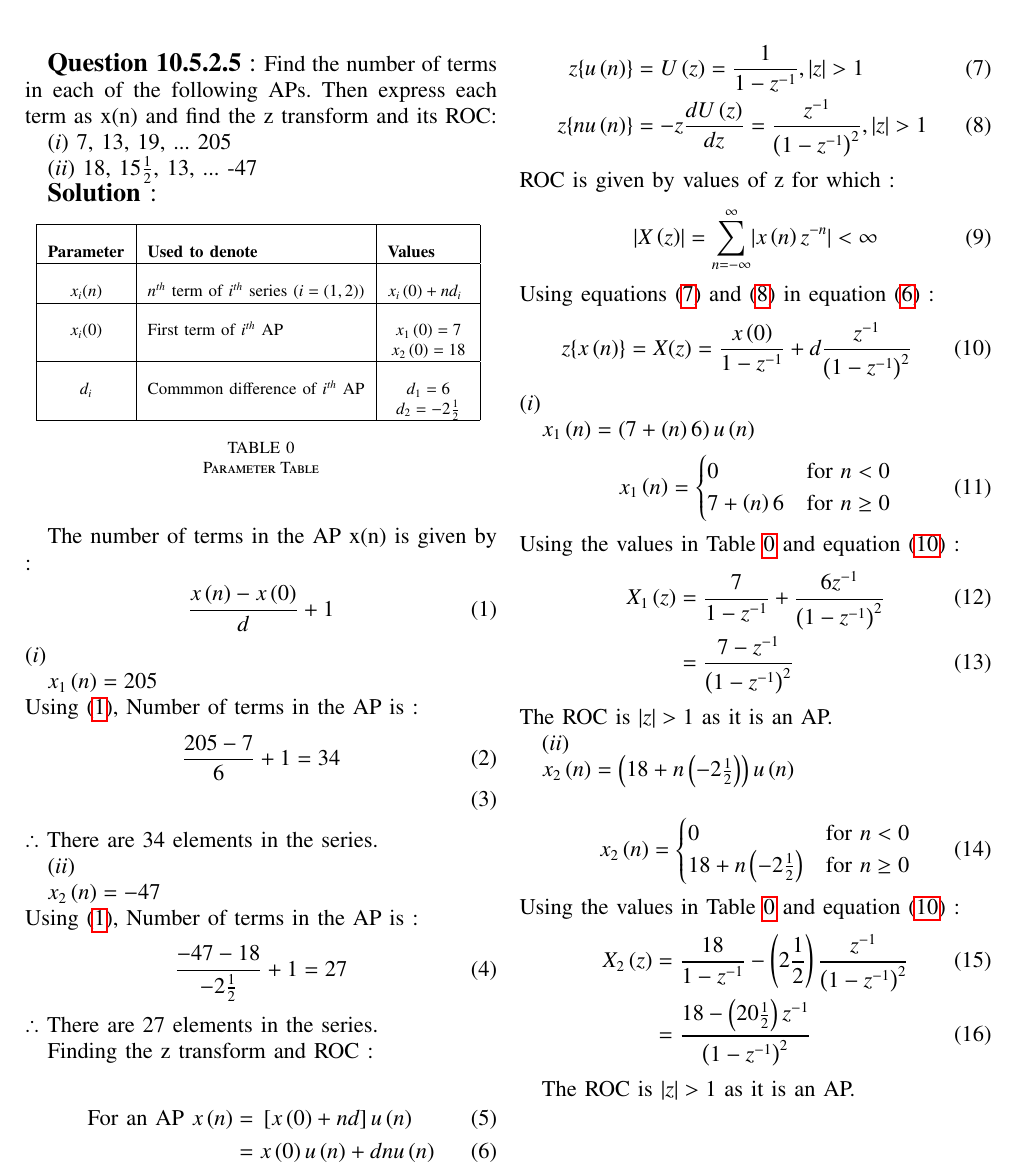
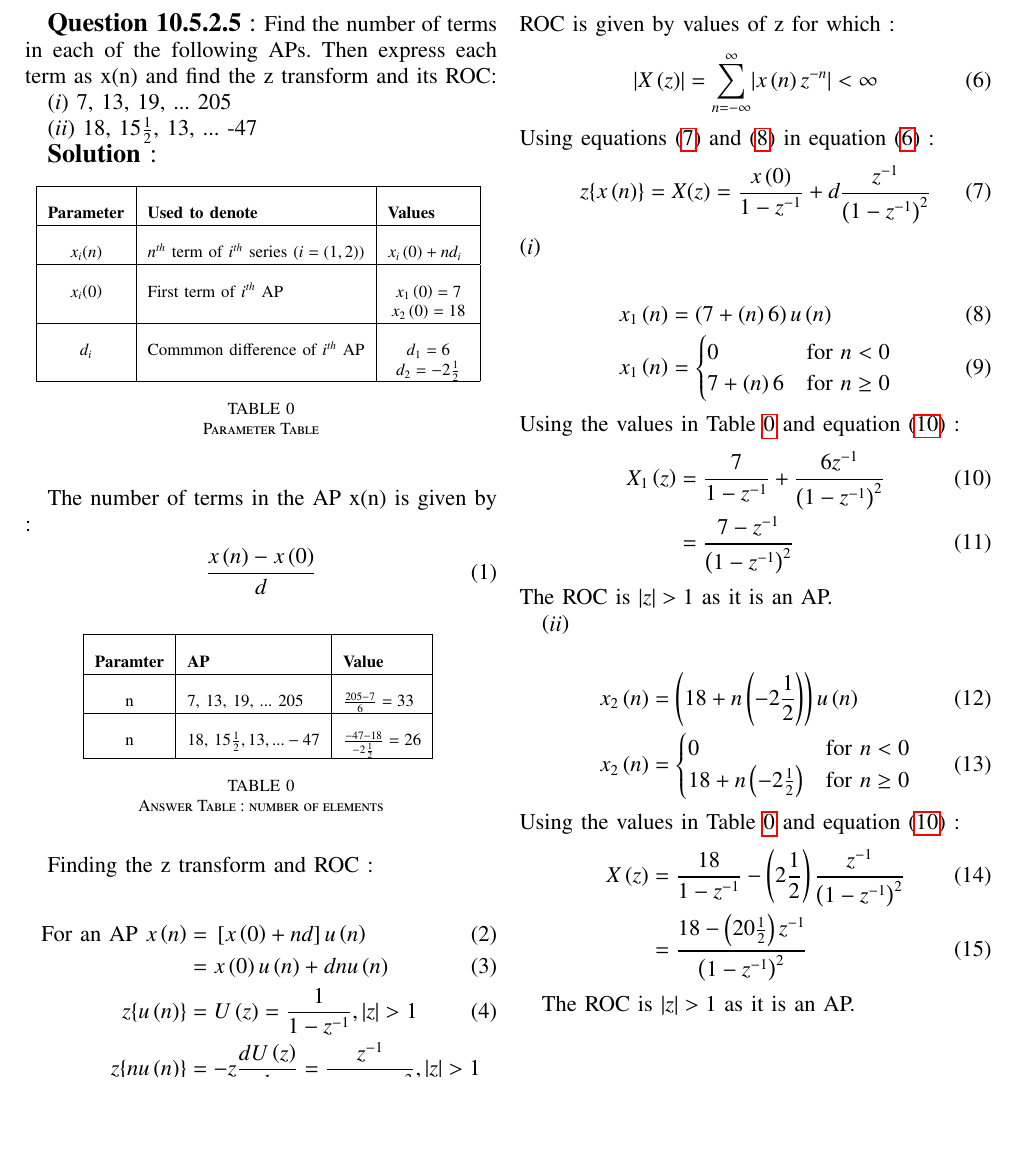
Before and after one commit to Kaustubh-32/EE1205-Assignments, a LaTeX problem sheet (Assignment1/ncert_10_5_2_5.tex, which reads Assignment1/tables/table2.tex): part of page 1 of 2, cut so that both start at the same text, the shorter picture padded with empty space. The pictures show the PDF file Assignment1/ncert_10_5_2_5.pdf that the author committed with the source.

Commit message:
first commit

```diff
--- a/Assignment1/ncert_10_5_2_5.tex
+++ b/Assignment1/ncert_10_5_2_5.tex
@@ -73,32 +73,15 @@
 \input{tables/table1}
 The number of terms in the AP x(n) is given by :
 \begin{align}  \label{eq:eq12}
-    \frac{x\brak{n} - x\brak{0}}{d} + 1
+    \frac{x\brak{n} - x\brak{0}}{d}
 \end{align}
-\textbf{\brak i}
 
-$x_{1}\brak{n} = 205$\\
-Using \eqref{eq:eq12}, Number of terms in the AP is :
-\begin{align}
-\frac{205 - 7}{6} + 1 = 34\\
-\end{align}
-$\therefore$ There are 34 elements in the series.
-
-\textbf{\brak{ii}}
-
-$x_{2}\brak{n} = -47$\\
-Using \eqref{eq:eq12}, Number of terms in the AP is :
-\begin{align}
-\frac{-47 - 18}{-2\frac{1}{2}} + 1 = 27
-\end{align}
-$\therefore$ There are 27 elements in the series.
+\input{tables/table2}
 
 Finding the z transform and ROC : \\
 \begin{align}
 \text{For an AP } x\brak{n} &= \sbrak{x\brak{0} + nd}u\brak{n}\\
-&=x\brak{0}u\brak{n} + dnu\brak{n}\label{eq:eq2}
-\end{align}
-\begin{align}
+&=x\brak{0}u\brak{n} + dnu\brak{n}\label{eq:eq2}\\
    z\{u\brak{n}\} &=  U\brak{z} = \frac{1}{1 - z^{-1}} , |z| > 1\label{eq:eq4}\\
    z\{nu\brak{n}\} &= -z\frac{dU\brak{z}}{dz} = \frac{z^{-1}}{\brak{1-z^{-1}}^2},|z| > 1 \label{eq:eq5}
 \end{align}
@@ -137,7 +120,7 @@ $x_{2}\brak{n} = \brak{18 + n\brak{-2\frac{1}{2}}}u\brak{n}$\\
  \end{align}
 Using the values in \tabref{table0} and equation \eqref{eq:eq3} :
 \begin{align}
-X_{2}\brak{z} &=  \frac{18}{1 - z^{-1}} - \brak{2\frac{1}{2}}\frac{z^{-1}}{\brak{1-z^{-1}}^2}\\
+ X\brak{z} &=  \frac{18}{1 - z^{-1}} - \brak{2\frac{1}{2}}\frac{z^{-1}}{\brak{1-z^{-1}}^2}\\
 &= \frac{18 - \brak{20\frac{1}{2}}z^{-1}}{\brak{1 - z^{-1}}^2}
 \end{align}
 
--- /dev/null
+++ b/Assignment1/tables/table2.tex
@@ -0,0 +1,16 @@
+\begin{table}[ht] \label{table2}
+\centering
+\setlength{\extrarowheight}{10pt}
+\begin{tabular}{|c|l|l|}
+ \hline
+  \textbf{Paramter} & \textbf{AP} & \textbf{Value} \\
+ \hline
+n & 7, 13, 19, ... 205 & $\frac{205 - 7}{6} = 33$\\
+ \hline
+n & 18, 15$\frac{1}{2}, 13, ... -47$ & $\frac{-47 - 18 }{-2\frac{1}{2}} = 26$\\
+ \hline
+\end{tabular}
+ \vspace{4mm}
+ \caption{Answer Table : number of elements}
+ \label{table1}
+\end{table}
```
Also changed, not shown: Assignment1/ncert_10_5_2_5.pdf, Assignment1/ncert_10_5_2_5.tex (4 more changed lines), 2 other files.
